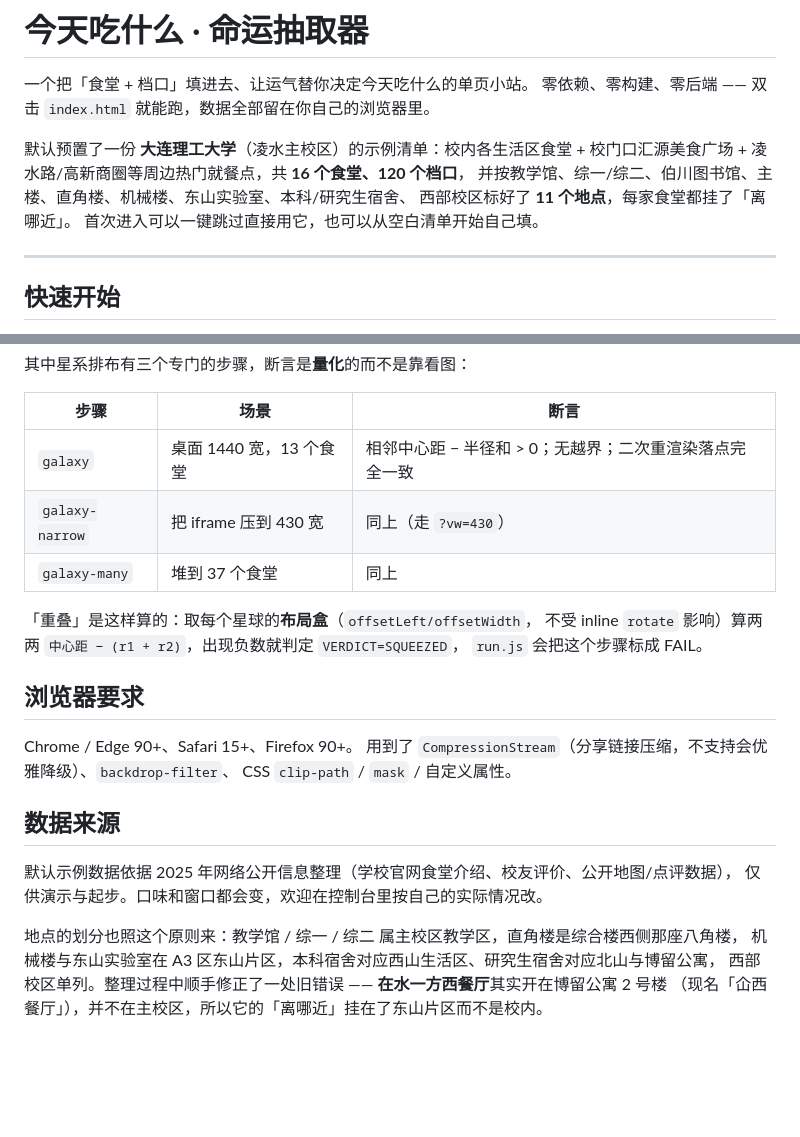
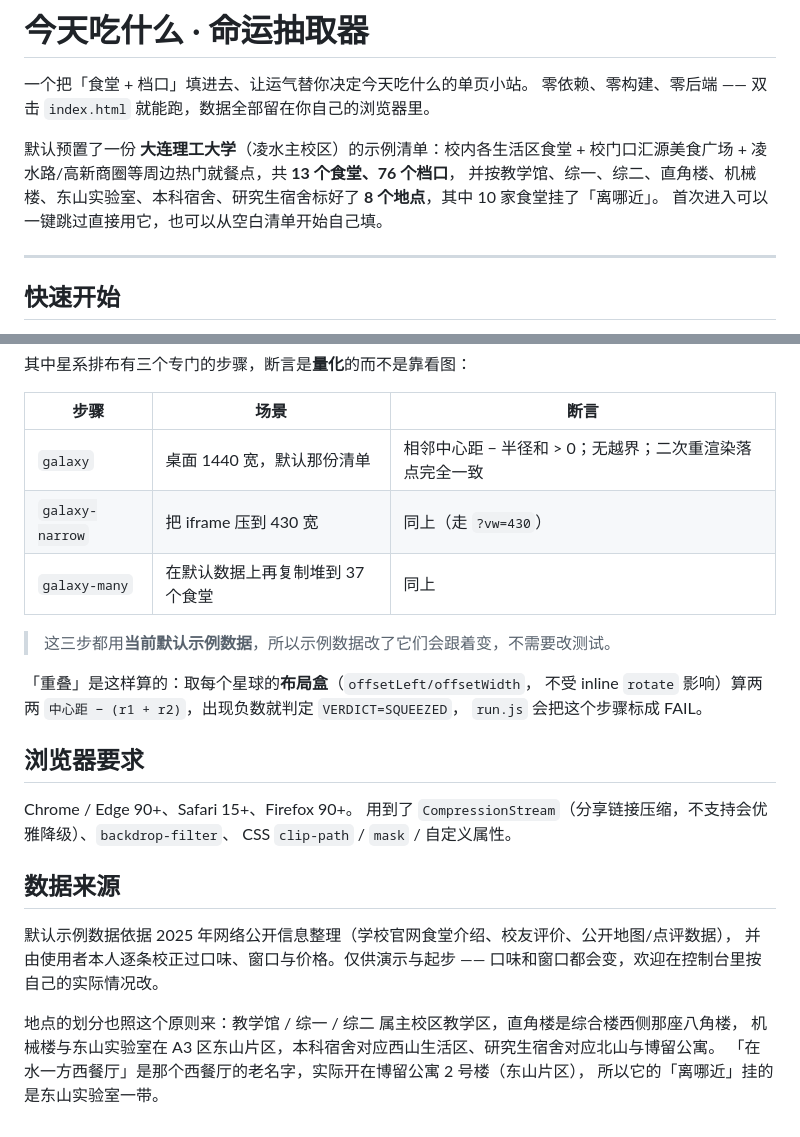
Before and after one commit to ABitGinger/What2Eat, a Markdown page: README.md, 2 parts joined by grey strips. Drawn GitHub-style; blank space fills up the shorter version.

Commit message:
docs: 同步默认数据规模与地点清单
示例规模改为 13 食堂 / 76 档口 / 8 地点；星系测试的场景描述不再写死数字；数据来源一节说明这份数据经使用者逐条校正，并订正「在水一方西餐厅」的位置说明。

```diff
--- a/README.md
+++ b/README.md
@@ -4,9 +4,9 @@
 零依赖、零构建、零后端 —— 双击 `index.html` 就能跑，数据全部留在你自己的浏览器里。
 
 默认预置了一份 **大连理工大学**（凌水主校区）的示例清单：校内各生活区食堂 + 校门口汇源美食广场 +
-凌水路/高新商圈等周边热门就餐点，共 **16 个食堂、120 个档口**，
-并按教学馆、综一/综二、伯川图书馆、主楼、直角楼、机械楼、东山实验室、本科/研究生宿舍、
-西部校区标好了 **11 个地点**，每家食堂都挂了「离哪近」。
+凌水路/高新商圈等周边热门就餐点，共 **13 个食堂、76 个档口**，
+并按教学馆、综一、综二、直角楼、机械楼、东山实验室、本科宿舍、研究生宿舍标好了
+**8 个地点**，其中 10 家食堂挂了「离哪近」。
 首次进入可以一键跳过直接用它，也可以从空白清单开始自己填。
 
 ---
@@ -193,9 +193,11 @@ v2 老数据升级、清单星系、分享链接编解码回环、批量粘贴
 
 | 步骤 | 场景 | 断言 |
 | --- | --- | --- |
-| `galaxy` | 桌面 1440 宽，13 个食堂 | 相邻中心距 − 半径和 > 0；无越界；二次重渲染落点完全一致 |
+| `galaxy` | 桌面 1440 宽，默认那份清单 | 相邻中心距 − 半径和 > 0；无越界；二次重渲染落点完全一致 |
 | `galaxy-narrow` | 把 iframe 压到 430 宽 | 同上（走 `?vw=430`） |
-| `galaxy-many` | 堆到 37 个食堂 | 同上 |
+| `galaxy-many` | 在默认数据上再复制堆到 37 个食堂 | 同上 |
+
+> 这三步都用**当前默认示例数据**，所以示例数据改了它们会跟着变，不需要改测试。
 
 「重叠」是这样算的：取每个星球的**布局盒**（`offsetLeft/offsetWidth`，
 不受 inline `rotate` 影响）算两两 `中心距 − (r1 + r2)`，出现负数就判定 `VERDICT=SQUEEZED`，
@@ -210,9 +212,10 @@ CSS `clip-path` / `mask` / 自定义属性。
 ## 数据来源
 
 默认示例数据依据 2025 年网络公开信息整理（学校官网食堂介绍、校友评价、公开地图/点评数据），
-仅供演示与起步。口味和窗口都会变，欢迎在控制台里按自己的实际情况改。
+并由使用者本人逐条校正过口味、窗口与价格。仅供演示与起步 ——
+口味和窗口都会变，欢迎在控制台里按自己的实际情况改。
 
 地点的划分也照这个原则来：教学馆 / 综一 / 综二 属主校区教学区，直角楼是综合楼西侧那座八角楼，
-机械楼与东山实验室在 A3 区东山片区，本科宿舍对应西山生活区、研究生宿舍对应北山与博留公寓，
-西部校区单列。整理过程中顺手修正了一处旧错误 —— **在水一方西餐厅**其实开在博留公寓 2 号楼
-（现名「仚西餐厅」），并不在主校区，所以它的「离哪近」挂在了东山片区而不是校内。
+机械楼与东山实验室在 A3 区东山片区，本科宿舍对应西山生活区、研究生宿舍对应北山与博留公寓。
+「在水一方西餐厅」是那个西餐厅的老名字，实际开在博留公寓 2 号楼（东山片区），
+所以它的「离哪近」挂的是东山实验室一带。
```
